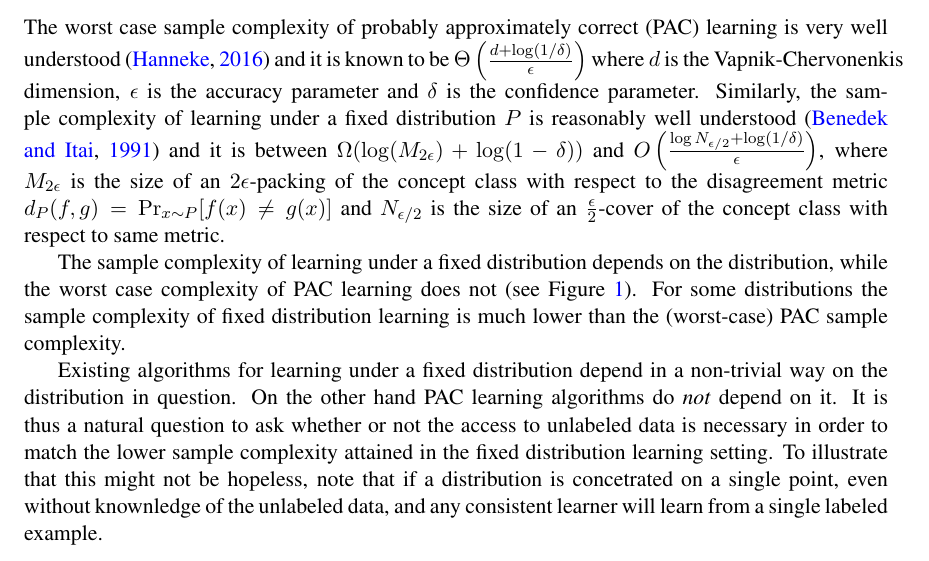
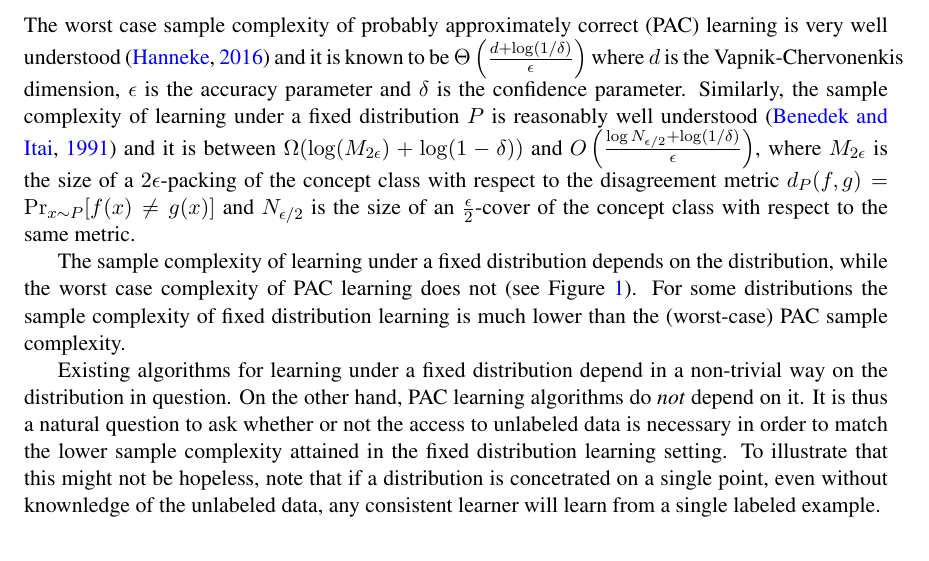
Before and after one commit to DavidPal/semi-supervised-learning, a LaTeX document (COLT-2019-open-problem/main.tex): part of page 1 of 3, cut so that both start at the same text. Compiled offline with pdfLaTeX.

Commit message:
cosmetic

```diff
--- a/COLT-2019-open-problem/main.tex
+++ b/COLT-2019-open-problem/main.tex
@@ -51,10 +51,10 @@ is the confidence parameter. Similarly, the sample complexity of learning under
 a fixed distribution $P$ is reasonably well understood~\citep{Benedek-Itai-1991}
 and it is between $\Omega(\log(M_{2\epsilon}) + \log(1-\delta))$ and $O
 \left(\frac{\log N_{\epsilon/2} + \log(1/\delta)}{\epsilon} \right)$, where
-$M_{2\epsilon}$ is the size of an $2\epsilon$-packing of the concept class with
+$M_{2\epsilon}$ is the size of a $2\epsilon$-packing of the concept class with
 respect to the disagreement metric $d_P(f,g) = \Pr_{x \sim P}[f(x) \neq g(x)]$
 and $N_{\epsilon/2}$ is the size of an $\frac{\epsilon}{2}$-cover of the concept
-class with respect to same metric.
+class with respect to the same metric.
 
 The sample complexity of learning under a fixed distribution depends on the
 distribution, while the worst case complexity of PAC learning does not (see
@@ -85,13 +85,12 @@ separation is indicated by the double arrow.}
 \end{figure}
 
 Existing algorithms for learning under a fixed distribution depend in a
-non-trivial way on the distribution in question. On the other hand PAC learning
+non-trivial way on the distribution in question. On the other hand, PAC learning
 algorithms do \emph{not} depend on it. It is thus a natural question to ask
 whether or not the access to unlabeled data is necessary in order to match the
 lower sample complexity attained in the fixed distribution learning setting.
 To illustrate that this might not be hopeless, note that if a distribution
-is concetrated on a single point, even without knownledge of the unlabeled data,
-and any consistent learner will learn from a single labeled example.
+is concetrated on a single point, even without knownledge of the unlabeled data, any consistent learner will learn from a single labeled example.
 
 This question was studied by~\cite{Darnstadt-Simon-Szorenyi-2013} and
 \cite{Golovnev-Pal-Szorenyi-2019}. They have shown that having access to
```
